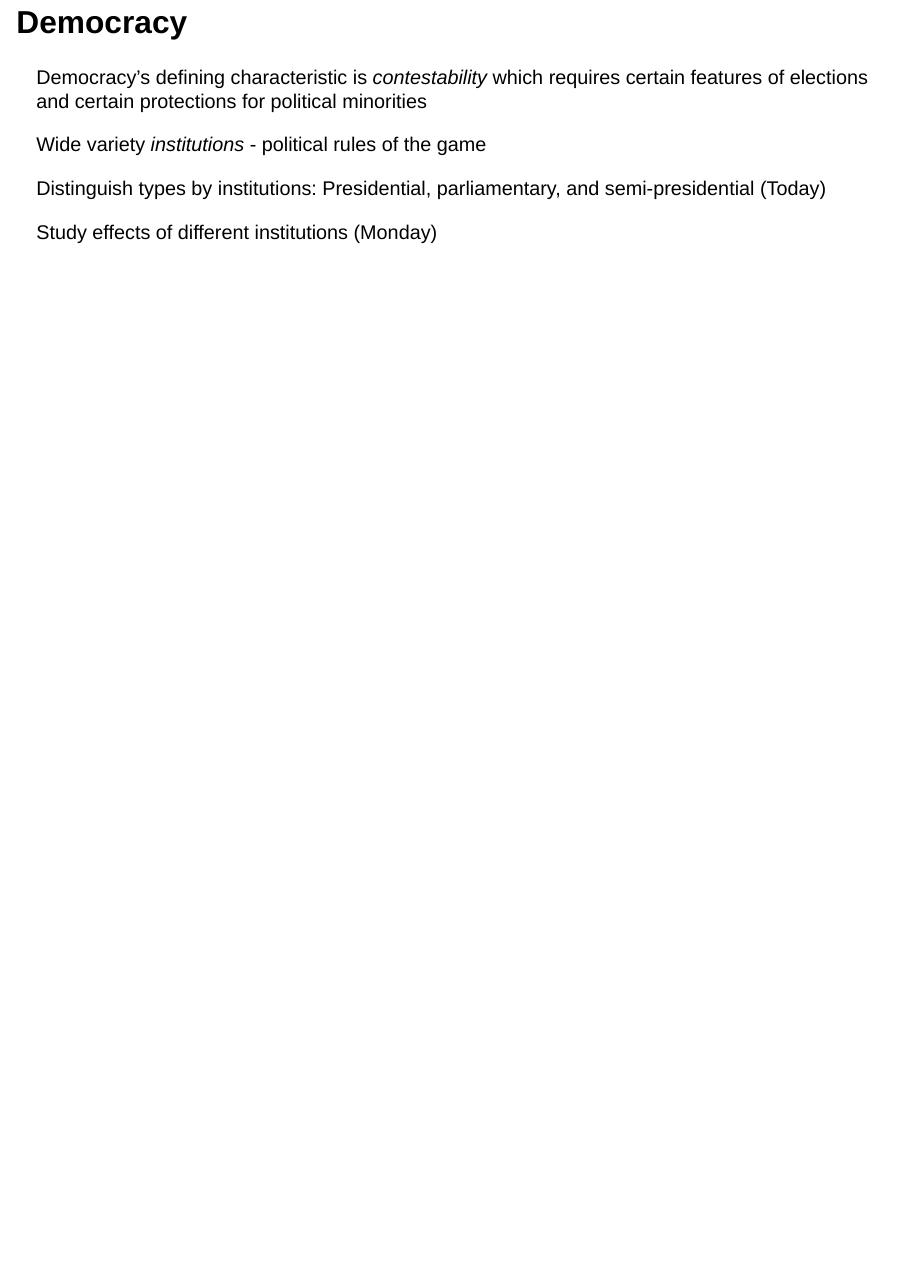
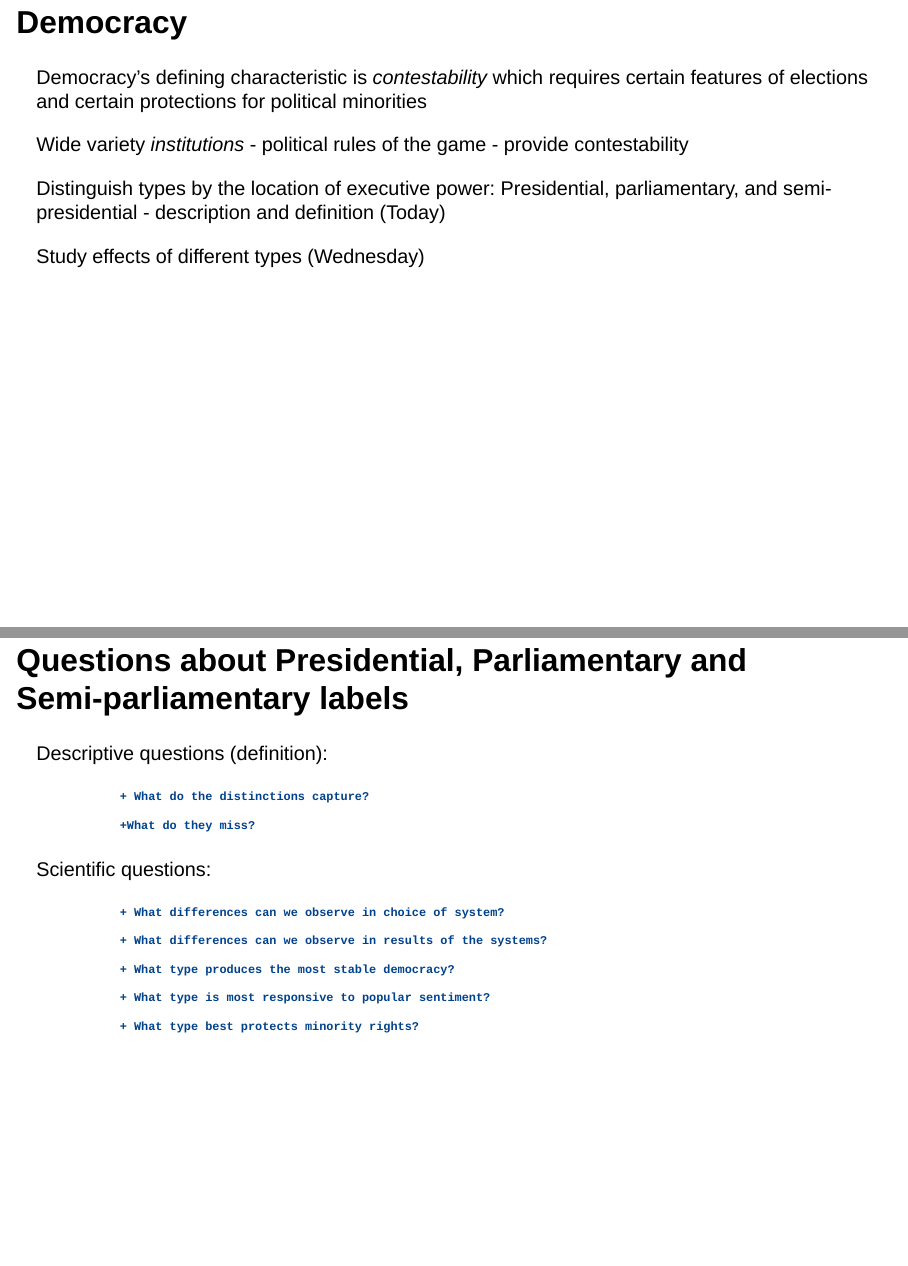
Before and after one commit to tomhanna-uh/pols3311_fall2022, a Quarto document (Lectures/Lecture_8/Lecture_8.qmd): page 2 of 2 before the commit and pages 2 and 3 of 8 after it, the two joined at a grey line. Rendered offline with R 4.5, knitr and Pandoc in place of Quarto, with nearby package versions; drawn as Slidy slides in place of the format the file asks for.

Commit message:
Lecture 8

```diff
--- a/Lectures/Lecture_8/Lecture_8.qmd
+++ b/Lectures/Lecture_8/Lecture_8.qmd
@@ -8,8 +8,28 @@ editor: visual
 
 Democracy's defining characteristic is *contestability* which requires certain features of elections and certain protections for political minorities
 
-Wide variety *institutions* - political rules of the game
+Wide variety *institutions* - political rules of the game - provide contestability
 
-Distinguish types by institutions: Presidential, parliamentary, and semi-presidential (Today)
+Distinguish types by the location of executive power: Presidential, parliamentary, and semi-presidential - description and definition (Today)
 
-Study effects of different institutions (Monday)
+Study effects of different types (Wednesday)
+
+## Questions about Presidential, Parliamentary and Semi-parliamentary labels
+
+Descriptive questions (definition):
+
+                + What do the distinctions capture?
+
+                +What do they miss?
+
+Scientific questions:
+
+                + What differences can we observe in choice of system?
+
+                + What differences can we observe in results of the systems?
+
+                + What type produces the most stable democracy?
+
+                + What type is most responsive to popular sentiment?
+
+                + What type best protects minority rights?
```
Also changed, not shown: Lectures/Lecture_8/Lecture_8.qmd (38 more changed lines).
